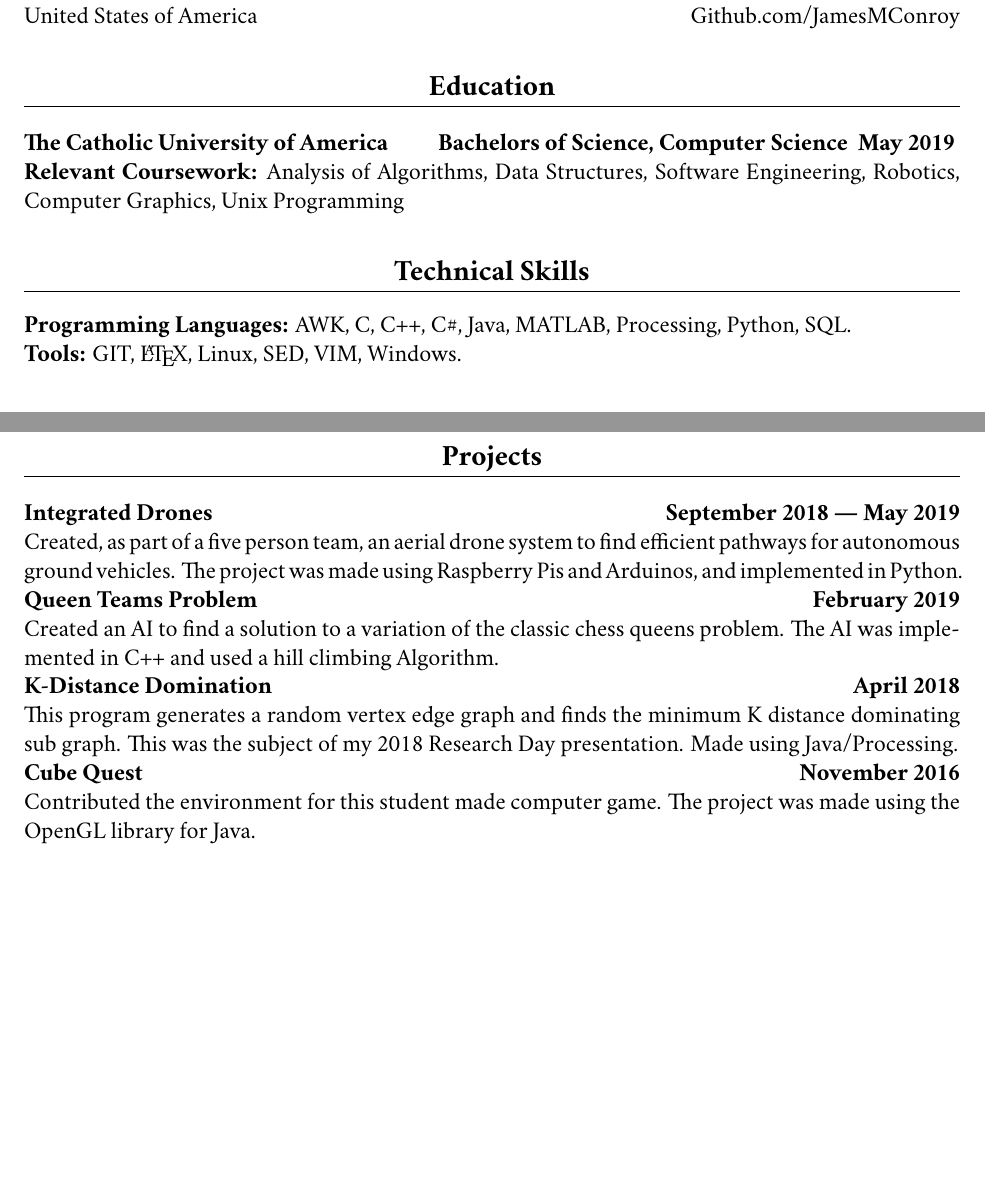
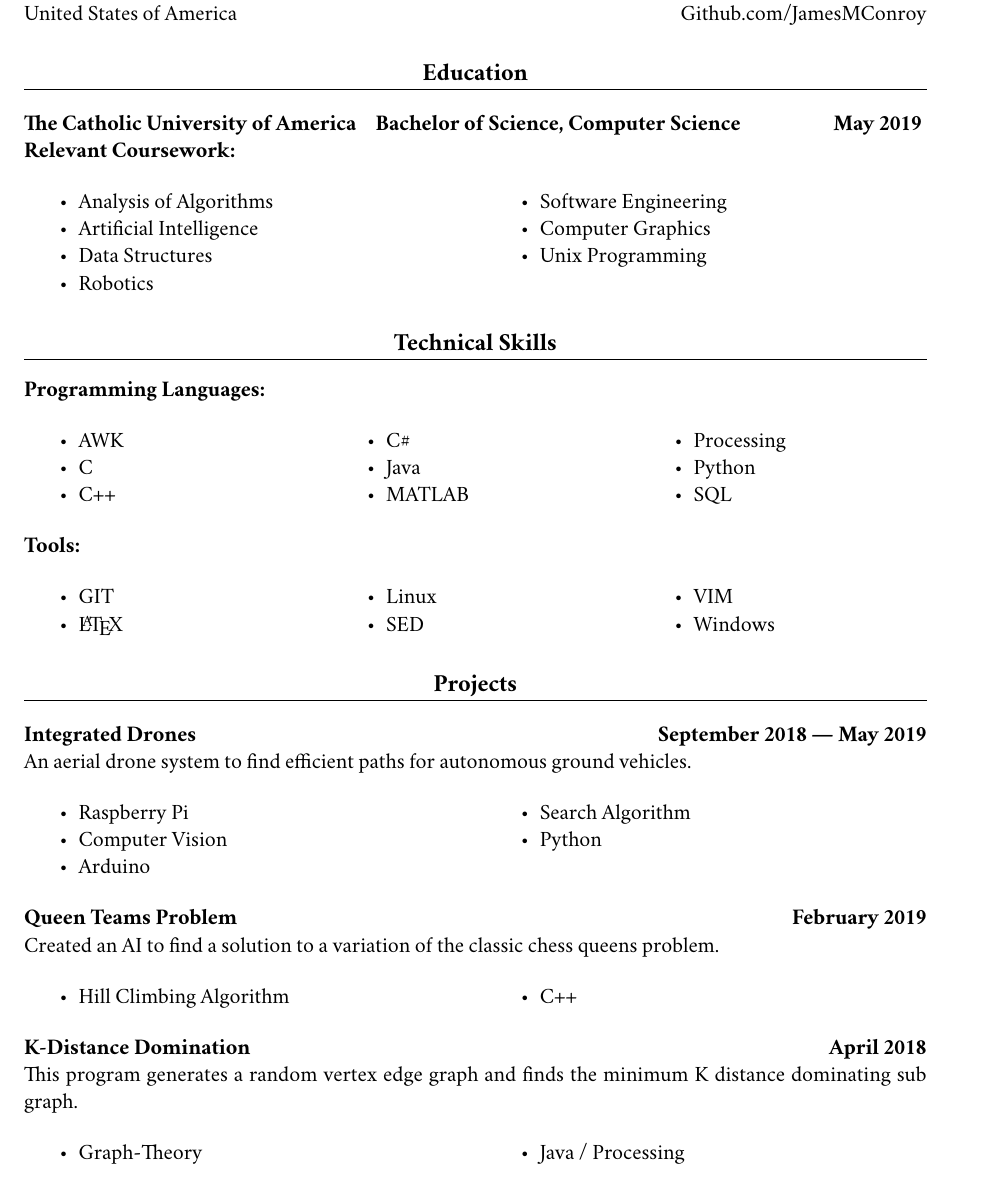
Before and after one commit to JamesMConroy/Resume, a LaTeX document (ConroyJames.tex): two parts of pages 1 and 2 of 2 before the commit and part of page 1 of 2 after it, the two joined at a grey line, cut so that both start at the same text, the shorter picture padded with empty space. Compiled offline with XeLaTeX.

Commit message:
Bullet Points
Everything is now bullet points

```diff
--- a/ConroyJames.tex
+++ b/ConroyJames.tex
@@ -1,4 +1,4 @@
-\documentclass[12pt, letterpaper]{article}
+\documentclass[11pt, a4paper]{article}
 % Packages
 \usepackage{titlesec}
 \usepackage{titling}
@@ -7,6 +7,7 @@
 \usepackage{cochineal}
 \usepackage[T1]{fontenc}
 \usepackage{enumitem}
+\usepackage{multicol}
 
 
 % Format Sections
@@ -26,7 +27,7 @@
 {0em}
 {}
 	\titlespacing{\subsection}
-	{0.0em} {0.0em} {0.0em}
+	{1em} {1em} {1em}
 
 \titleformat{\subsubsection}
 {}
@@ -62,36 +63,78 @@
 \begin{document}
 \maketitle
 \section{Education}
-\subsection{The Catholic University of America \hspace {20pt} Bachelors of Science, Computer Science \hfill  May 2019 }
+\subsection{The Catholic University of America \hspace {5pt} Bachelor of Science, Computer Science \hfill  May 2019 }
 
 \noindent
 \textbf{Relevant Coursework:}
-Analysis of Algorithms,
-Data Structures,
-Software Engineering,
-Robotics,
-Computer Graphics,
-Unix Programming
+\begin{multicols}{2}
+	\begin{itemize}
+	\item Analysis of Algorithms
+	\item Artificial Intelligence
+	\item Data Structures
+	\item Robotics
+	\item Software Engineering
+	\item Computer Graphics
+	\item Unix Programming
+	\end{itemize}
+\end{multicols}
 
 \section{Technical Skills}
 \textbf{Programming Languages:}
-AWK,
-C,
-C++,
-C\#,
-Java,
-MATLAB,
-Processing,
-Python,
-SQL.\\
+\begin{multicols}{3}
+	\begin{itemize}
+		\item AWK
+		\item C
+		\item C++
+		\item C\#
+		\item Java
+		\item MATLAB
+		\item Processing
+		\item Python
+		\item SQL
+	\end{itemize}
+\end{multicols}
 \textbf{Tools:}
-GIT,
-\LaTeX,
-Linux,
-SED,
-VIM,
-Windows.
-
+\begin{multicols}{3}
+	\begin{itemize}
+	\item GIT
+	\item \LaTeX
+	\item Linux
+	\item SED
+	\item VIM
+	\item Windows
+	\end{itemize}
+\end{multicols}
+\section{Projects}
+\subsection{Integrated Drones \hfill September 2018 --- May 2019}
+An aerial drone system to find efficient paths for autonomous ground vehicles.
+\begin{multicols}{2}
+	\begin{itemize}
+		\item Raspberry Pi
+		\item Computer Vision
+		\item Arduino
+		\item Search Algorithm
+		\item Python
+	\end{itemize}
+\end{multicols}
+\subsection{Queen Teams Problem \hfill February 2019}
+Created an AI to find a solution to a variation of the classic chess queens problem.
+\begin{multicols}{2}
+	\begin{itemize}
+		\item Hill Climbing Algorithm
+		\item C++
+	\end{itemize}
+\end{multicols}
+\subsection{K-Distance Domination \hfill April 2018}
+\justify
+This program generates a random vertex edge graph and finds the minimum K distance dominating sub graph.
+\begin{multicols}{2}
+	\begin{itemize}
+		\item Graph-Theory
+		\item Java / Processing
+	\end{itemize}
+\end{multicols}
+\pagebreak
 \section{Work Experience}
 \subsection{Technology Services \hspace {20pt}The Catholic University of America \hfill September 2015 to May 2019}
 \begin{itemize}
@@ -123,28 +166,6 @@ Windows.
 		\item Electronics
 	\end{itemize}
 \end{itemize}
-\section{Projects}
-\subsection{Integrated Drones \hfill September 2018 --- May 2019}
-\justify
-Created, as part of a five person team, an aerial drone system to find efficient pathways for autonomous ground vehicles.
-The project was made using Raspberry Pis and Arduinos, and implemented in Python.
-
-\subsection{Queen Teams Problem \hfill February 2019}
-\justify
-Created an AI to find a solution to a variation of the classic chess queens problem.
-The AI was implemented in C++ and used a hill climbing Algorithm.
-
-\subsection{K-Distance Domination \hfill April 2018}
-\justify
-This program generates a random vertex edge graph and finds the minimum K distance dominating sub graph.
-This was the subject of my 2018 Research Day presentation.
-Made using Java/Processing.
-
-\subsection{Cube Quest \hfill November 2016}
-\justify
-Contributed the environment for this student made computer game.
-The project was made using the OpenGL library for Java.
-
 
 \section{Awards and Honors}
 \subsection{Nominated for CUA Student Worker of the Year \hfill May 2018}
```
Also changed, not shown: ConroyJames.pdf.
